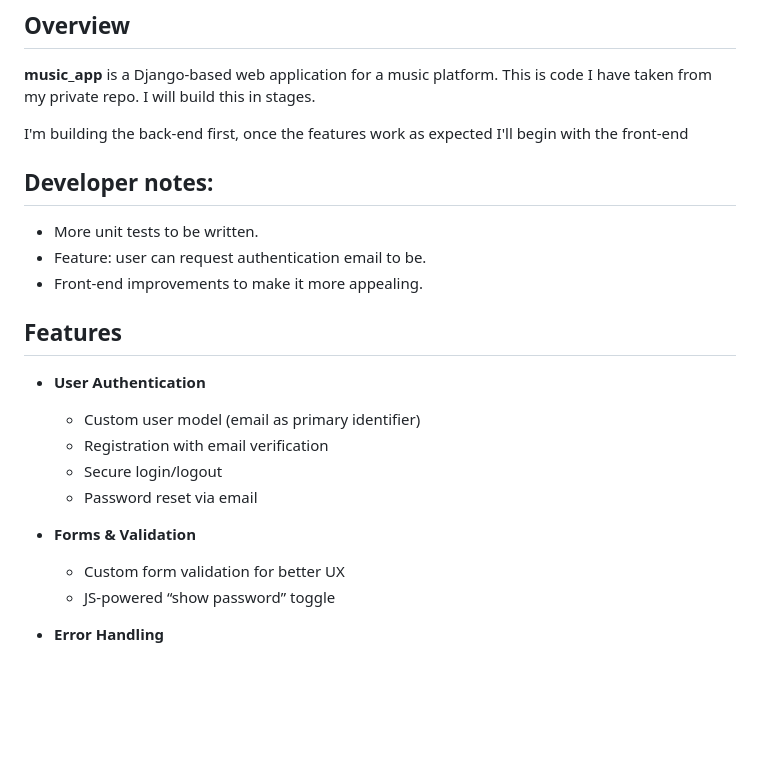
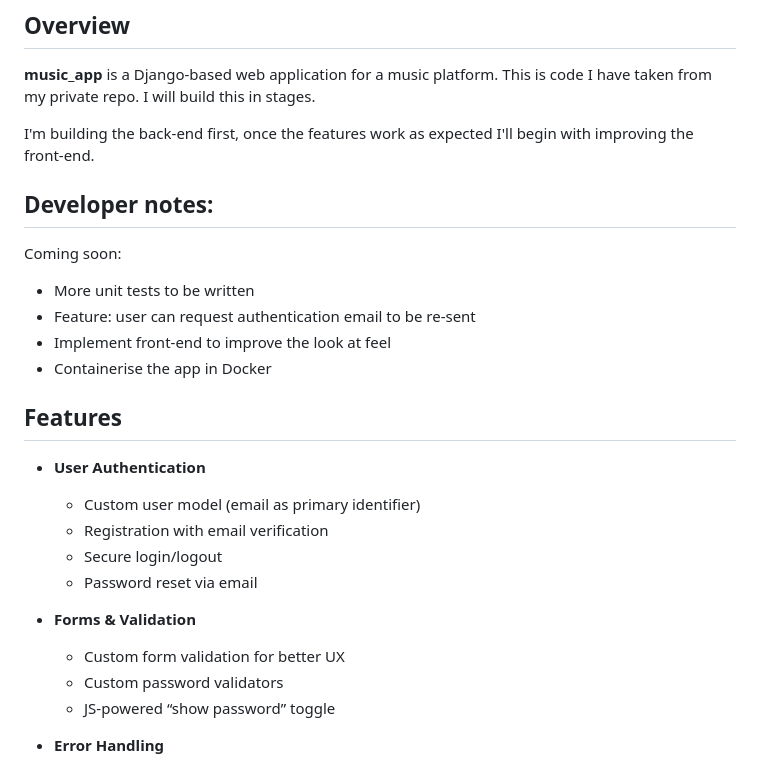
Before and after one commit to timStephens0710/ExampleMusicApp, a Markdown page: README.md, the part around the change. Rendered like a GitHub page; blank space fills up the shorter version.

```diff
--- a/README.md
+++ b/README.md
@@ -4,12 +4,14 @@
 
 **music_app** is a Django-based web application for a music platform. This is code I have taken from my private repo. I will build this in stages.
 
-I'm building the back-end first, once the features work as expected I'll begin with the front-end
+I'm building the back-end first, once the features work as expected I'll begin with improving the front-end.
 
 ## Developer notes:
-- More unit tests to be written.
-- Feature: user can request authentication email to be.
-- Front-end improvements to make it more appealing.
+Coming soon:
+  - More unit tests to be written
+  - Feature: user can request authentication email to be re-sent
+  - Implement front-end to improve the look at feel
+  - Containerise the app in Docker
 
 ## Features
 
@@ -21,6 +23,7 @@ I'm building the back-end first, once the features work as expected I'll begin w
 
 - **Forms & Validation**
   - Custom form validation for better UX
+  - Custom password validators
   - JS-powered “show password” toggle
 
 - **Error Handling**
```
